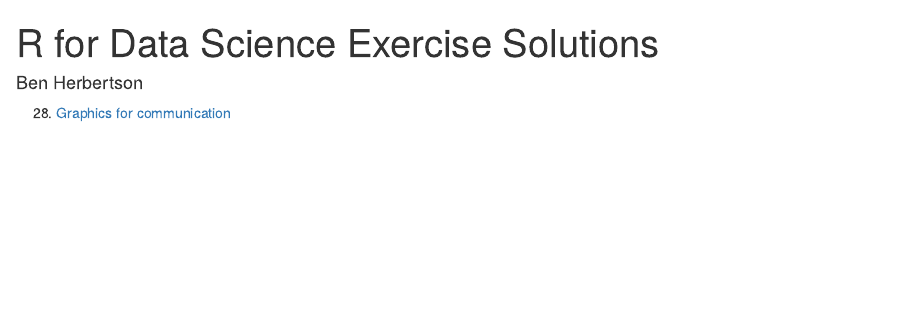
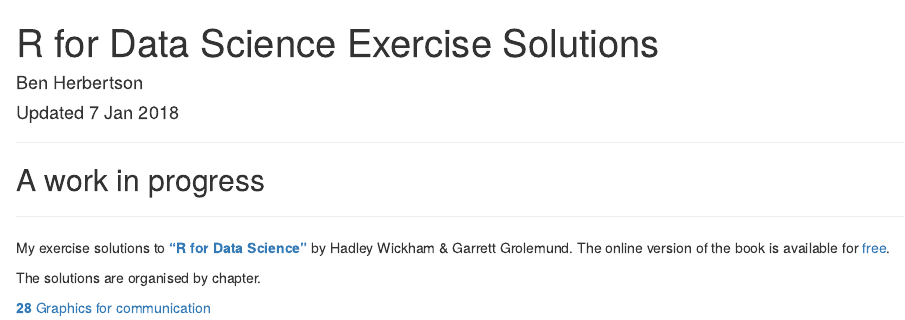
Before and after one commit to benherbertson/r4ds-solutions, an R Markdown document (index.Rmd): the page in a window 1100 px wide, from its top. Rendered offline with R 4.5, knitr and Pandoc, with nearby package versions.

Commit message:
Update index.html

````diff
--- a/index.Rmd
+++ b/index.Rmd
@@ -1,11 +1,18 @@
 ---
 title: "R for Data Science Exercise Solutions"
-author: "Ben Herbertson"
+author: Ben Herbertson
+date: "Updated 7 Jan 2018"
 output: html_document
 ---
 
 ```{r setup, include=FALSE}
 knitr::opts_chunk$set(echo = TRUE)
 ```
+***
+## A work in progress
+***
+My exercise solutions to [**"R for Data Science"**](https://www.amazon.com/R-Data-Science-Hadley-Wickham/dp/1491910399/ref=as_li_ss_tl?ie=UTF8&qid=1469550189&sr=8-1&keywords=R+for+data+science&linkCode=sl1&tag=devtools-20&linkId=6fe0069f9605cf847ed96c191f4e84dd) by Hadley Wickham & Garrett Grolemund. The online version of the book is available for [free](http://r4ds.had.co.nz/).
 
-28. [Graphics for communication](https://benherbertson.github.io/r4ds-solutions/28-graphics-for-comm.html)
+The solutions are organised by chapter.
+
+[**28** Graphics for communication](https://benherbertson.github.io/r4ds-solutions/28-graphics-for-comm.html)
````
Also changed, not shown: index.html.
